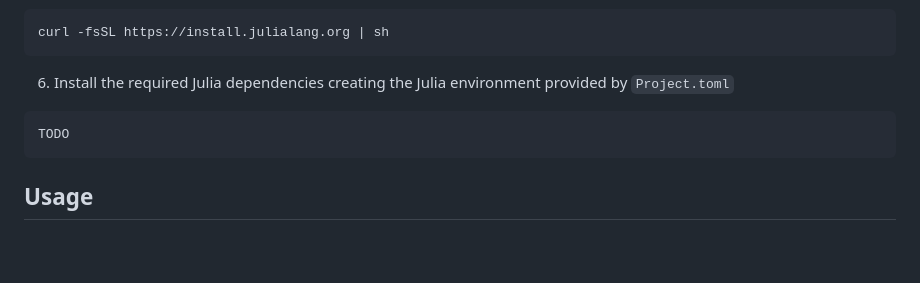
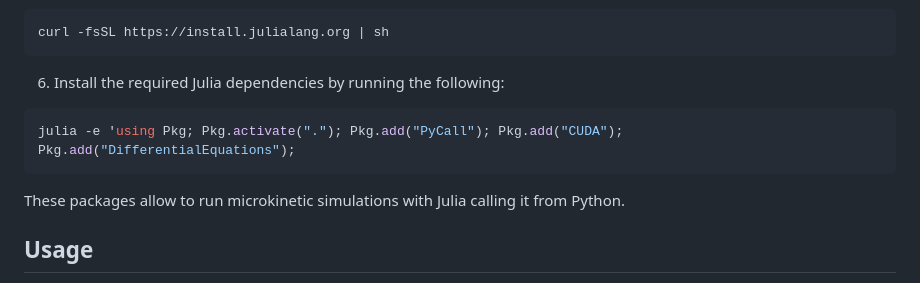
Before and after one commit to LopezGroup-ICIQ/care, a Markdown page: README.md, the part around the change. GitHub-like rendering; blank space fills up the shorter version.

Commit message:
Added instructions to install Julia dependencies

````diff
--- a/README.md
+++ b/README.md
@@ -53,11 +53,13 @@ conda install pytorch cpuonly pyg -c pytorch -c pyg
 curl -fsSL https://install.julialang.org | sh
 ```
 
-6. Install the required Julia dependencies creating the Julia environment provided by `Project.toml`
+6. Install the required Julia dependencies by running the following:
 
 ```bash
-TODO
+julia -e 'using Pkg; Pkg.activate("."); Pkg.add("PyCall"); Pkg.add("CUDA"); Pkg.add("DifferentialEquations");
 ```
+
+These packages allow to run microkinetic simulations with Julia calling it from Python.
 
 ## Usage
 
````
